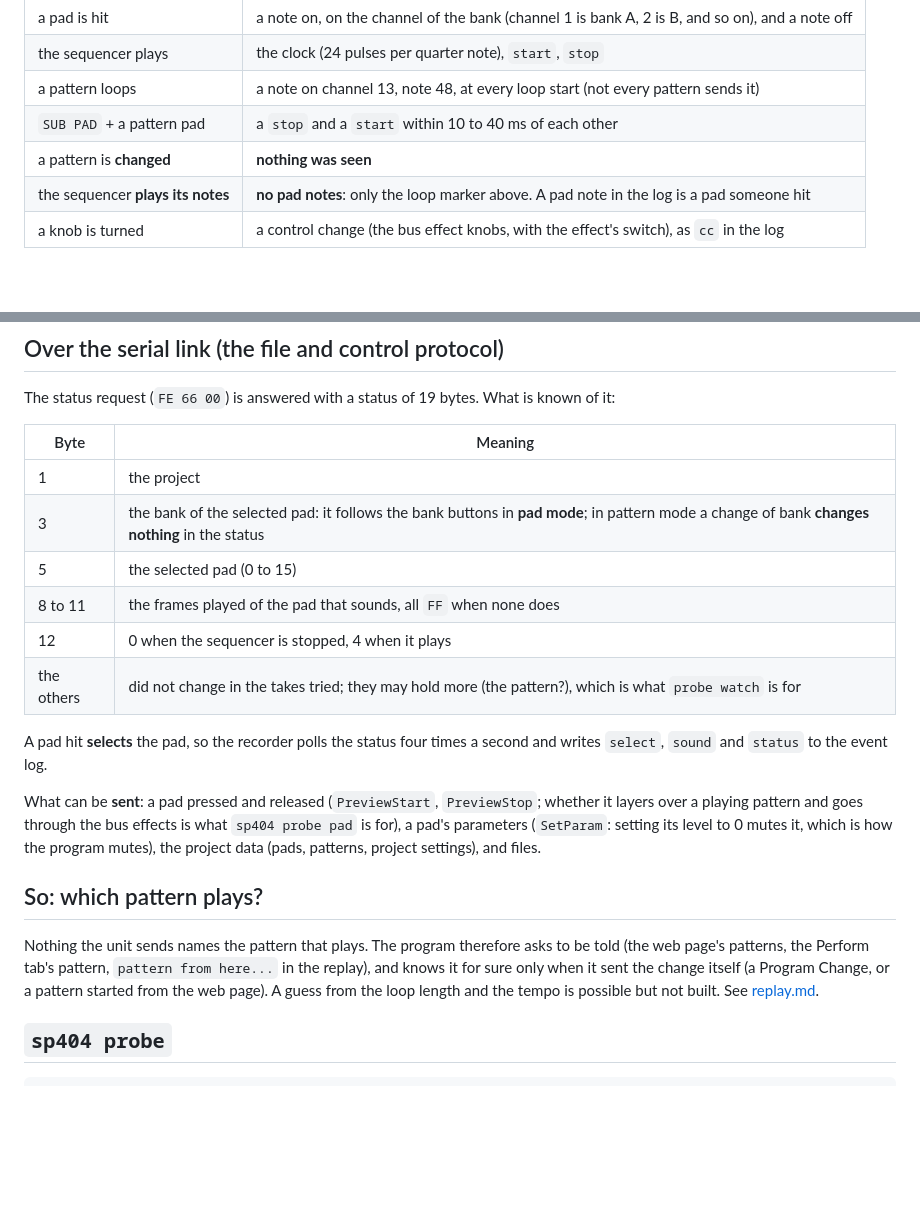
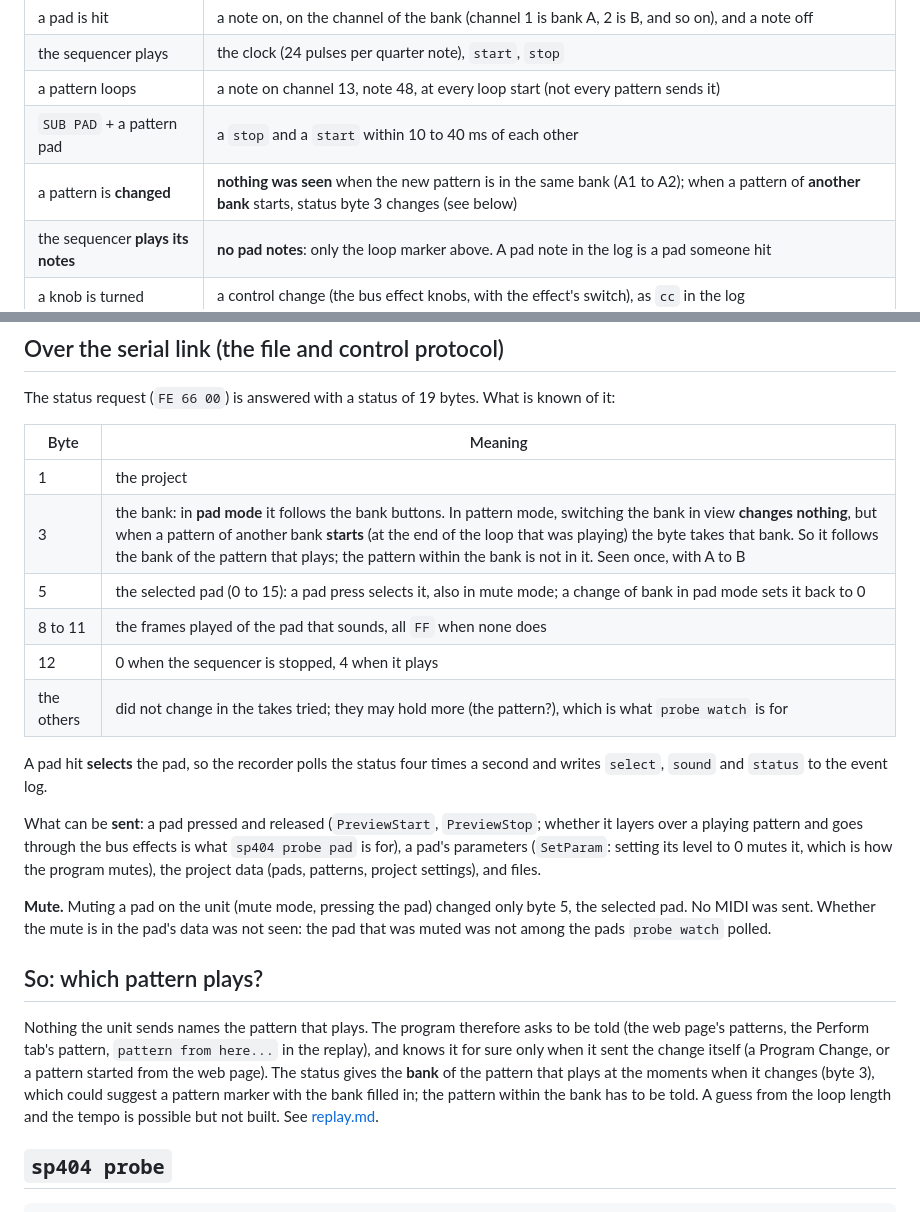
Before and after one commit to moahbeatlab/404tui, a Markdown page: docs/unit-messages.md, 2 parts joined by grey strips. GitHub-like rendering; blank space fills up the shorter version.

Commit message:
docs: what the second probe run showed (the bank follows the playing pattern, a same-bank switch is silent, mute only selects the pad)

```diff
--- a/docs/unit-messages.md
+++ b/docs/unit-messages.md
@@ -11,7 +11,7 @@ It was observed on one unit; the firmware version was not noted. Where it says "
 | the sequencer plays | the clock (24 pulses per quarter note), `start`, `stop` |
 | a pattern loops | a note on channel 13, note 48, at every loop start (not every pattern sends it) |
 | `SUB PAD` + a pattern pad | a `stop` and a `start` within 10 to 40 ms of each other |
-| a pattern is **changed** | **nothing was seen** |
+| a pattern is **changed** | **nothing was seen** when the new pattern is in the same bank (A1 to A2); when a pattern of **another bank** starts, status byte 3 changes (see below) |
 | the sequencer **plays its notes** | **no pad notes**: only the loop marker above. A pad note in the log is a pad someone hit |
 | a knob is turned | a control change (the bus effect knobs, with the effect's switch), as `cc` in the log |
 
@@ -24,8 +24,8 @@ The status request (`FE 66 00`) is answered with a status of 19 bytes. What is k
 | Byte | Meaning |
 | --- | --- |
 | 1 | the project |
-| 3 | the bank of the selected pad: it follows the bank buttons in **pad mode**; in pattern mode a change of bank **changes nothing** in the status |
-| 5 | the selected pad (0 to 15) |
+| 3 | the bank: in **pad mode** it follows the bank buttons. In pattern mode, switching the bank in view **changes nothing**, but when a pattern of another bank **starts** (at the end of the loop that was playing) the byte takes that bank. So it follows the bank of the pattern that plays; the pattern within the bank is not in it. Seen once, with A to B |
+| 5 | the selected pad (0 to 15): a pad press selects it, also in mute mode; a change of bank in pad mode sets it back to 0 |
 | 8 to 11 | the frames played of the pad that sounds, all `FF` when none does |
 | 12 | 0 when the sequencer is stopped, 4 when it plays |
 | the others | did not change in the takes tried; they may hold more (the pattern?), which is what `probe watch` is for |
@@ -35,10 +35,12 @@ A pad hit **selects** the pad, so the recorder polls the status four times a sec
 What can be **sent**: a pad pressed and released (`PreviewStart`, `PreviewStop`; whether it layers over a playing pattern and goes through the bus effects is what `sp404 probe pad` is for), a pad's parameters (`SetParam`:
 setting its level to 0 mutes it, which is how the program mutes), the project data (pads, patterns, project settings), and files.
 
+**Mute.** Muting a pad on the unit (mute mode, pressing the pad) changed only byte 5, the selected pad. No MIDI was sent. Whether the mute is in the pad's data was not seen: the pad that was muted was not among the pads `probe watch` polled.
+
 ## So: which pattern plays?
 
 Nothing the unit sends names the pattern that plays. The program therefore asks to be told (the web page's patterns, the Perform tab's pattern, `pattern from here...` in the replay), and knows it for
-sure only when it sent the change itself (a Program Change, or a pattern started from the web page). A guess from the loop length and the tempo is possible but not built. See [replay.md](replay.md#which-pattern-plays).
+sure only when it sent the change itself (a Program Change, or a pattern started from the web page). The status gives the **bank** of the pattern that plays at the moments when it changes (byte 3), which could suggest a pattern marker with the bank filled in; the pattern within the bank has to be told. A guess from the loop length and the tempo is possible but not built. See [replay.md](replay.md#which-pattern-plays).
 
 ## `sp404 probe`
 
```
